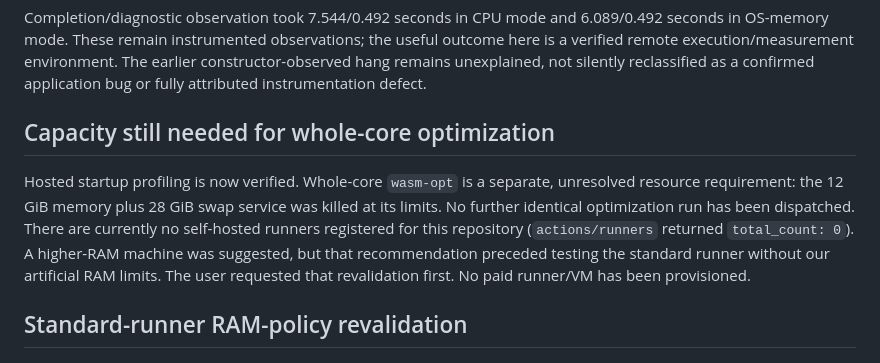
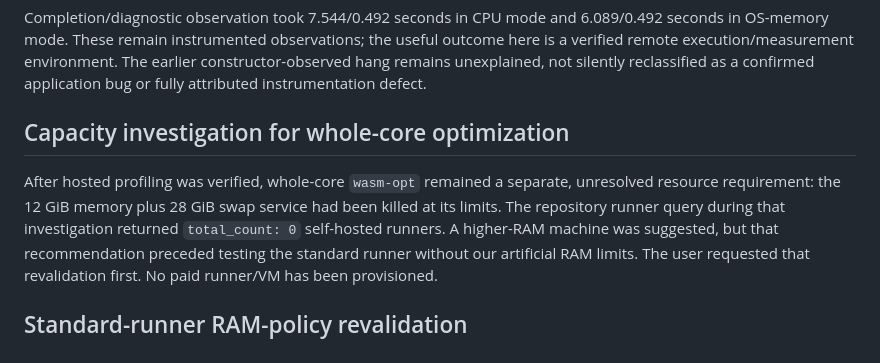
Before and after one commit to oligamiq/rubrc, a Markdown page: docs/ci-execution-environment.md, the part around one of its changes. GitHub-like rendering.

```diff
--- a/docs/ci-execution-environment.md
+++ b/docs/ci-execution-environment.md
@@ -176,13 +176,12 @@ the useful outcome here is a verified remote execution/measurement environment.
 The earlier constructor-observed hang remains unexplained, not silently reclassified
 as a confirmed application bug or fully attributed instrumentation defect.
 
-## Capacity still needed for whole-core optimization
+## Capacity investigation for whole-core optimization
 
-Hosted startup profiling is now verified. Whole-core `wasm-opt` is a separate,
-unresolved resource requirement: the 12 GiB memory plus 28 GiB swap service was
-killed at its limits. No further identical optimization run has been dispatched.
-There are currently no self-hosted runners registered for this repository
-(`actions/runners` returned `total_count: 0`). A higher-RAM machine was suggested,
+After hosted profiling was verified, whole-core `wasm-opt` remained a separate,
+unresolved resource requirement: the 12 GiB memory plus 28 GiB swap service had
+been killed at its limits. The repository runner query during that investigation
+returned `total_count: 0` self-hosted runners. A higher-RAM machine was suggested,
 but that recommendation preceded testing the standard runner without our artificial
 RAM limits. The user requested that revalidation first. No paid runner/VM has
 been provisioned.
```
Also changed, not shown: other parts of docs/ci-execution-environment.md (+50 -1 lines), 1 other file.
